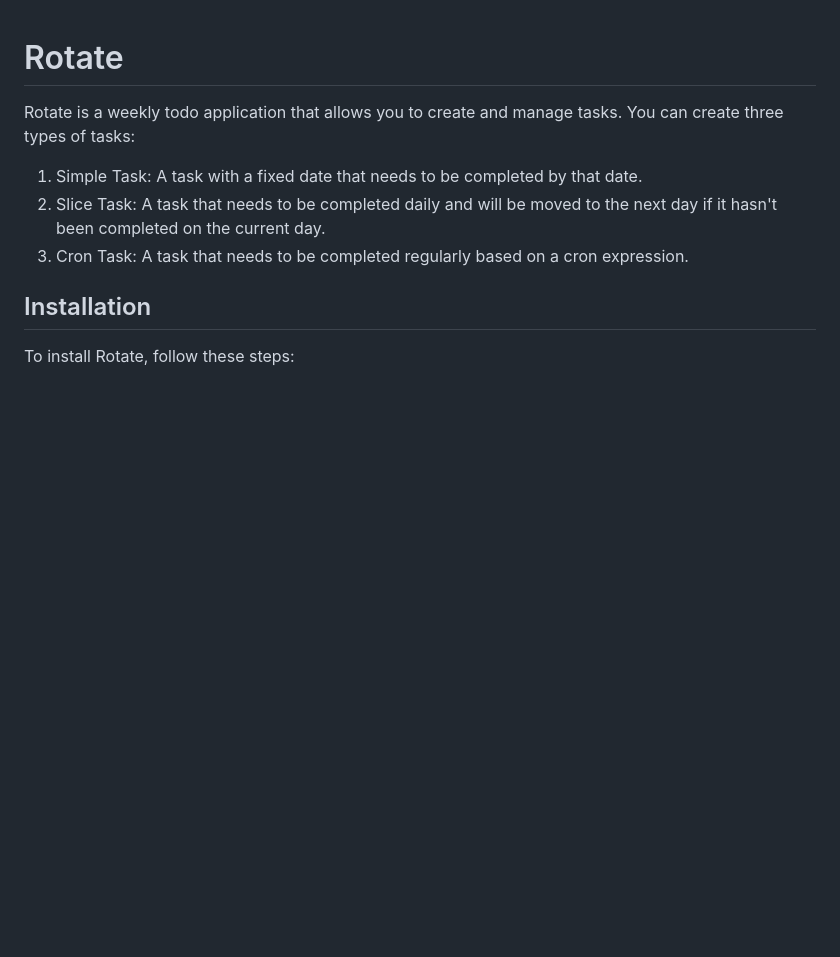
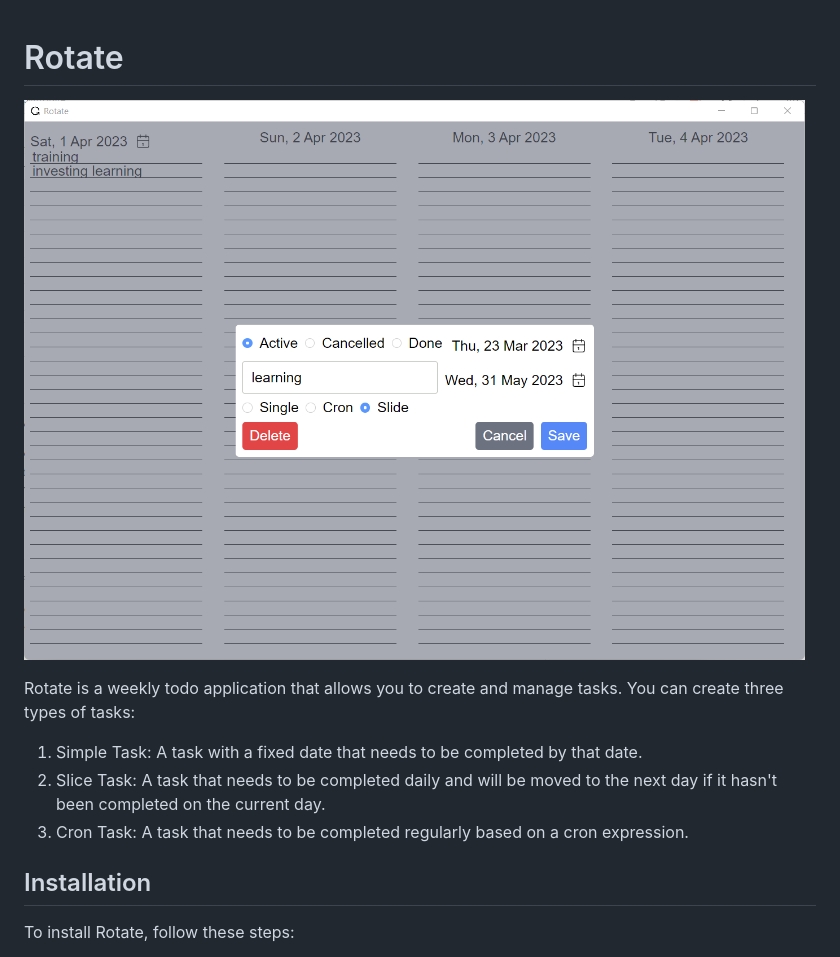
Before and after one commit to ypyl/rotate, a Markdown page: README.md, the part around the change. Drawn GitHub-style; pictures changed too: 6uYcsaJqui.png (added); blank space fills up the shorter version.

Commit message:
picture

```diff
--- a/README.md
+++ b/README.md
@@ -1,4 +1,6 @@
 # Rotate
+
+![img](./6uYcsaJqui.png)
 
 Rotate is a weekly todo application that allows you to create and manage tasks. You can create three types of tasks:
 
```
